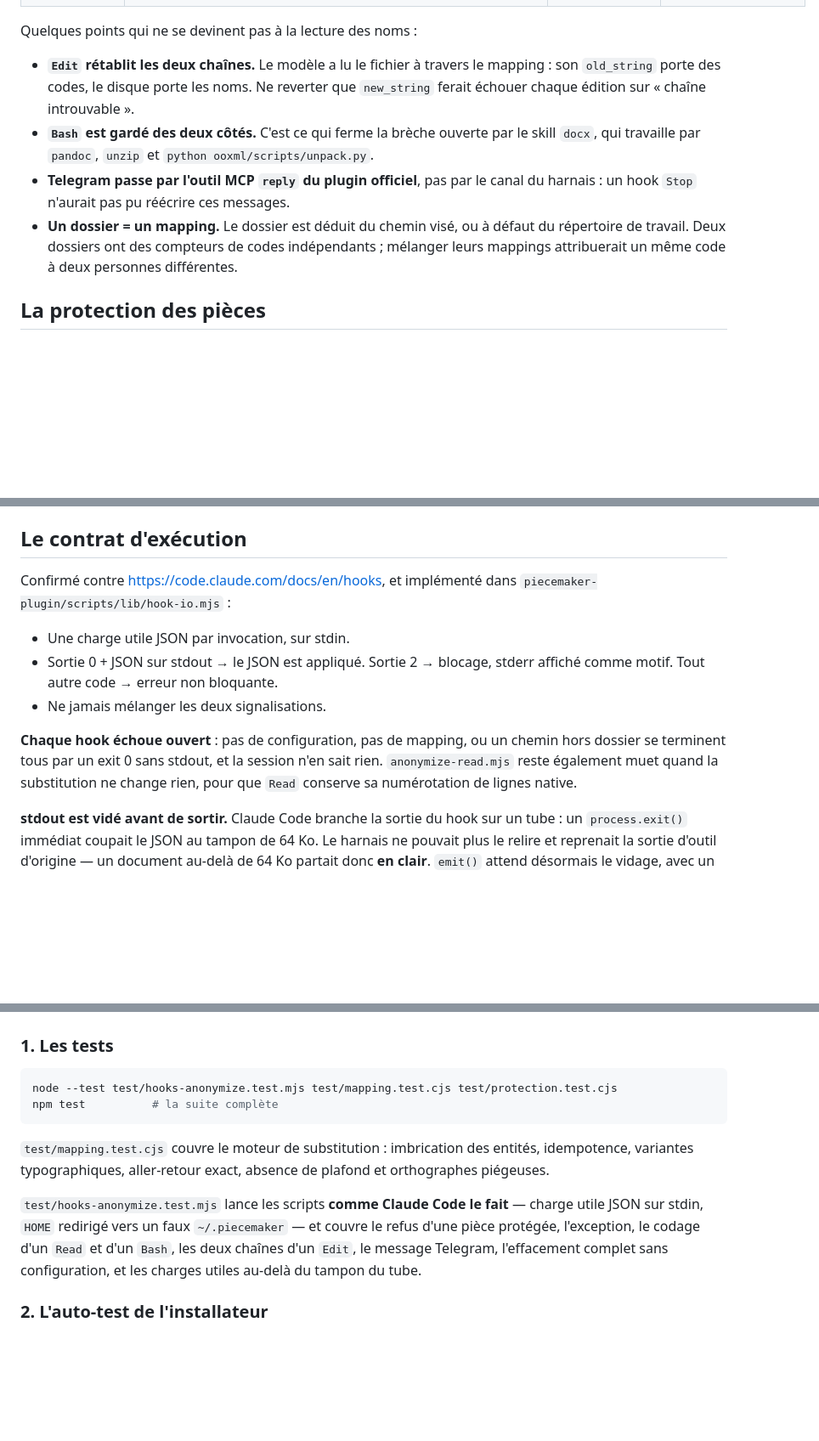
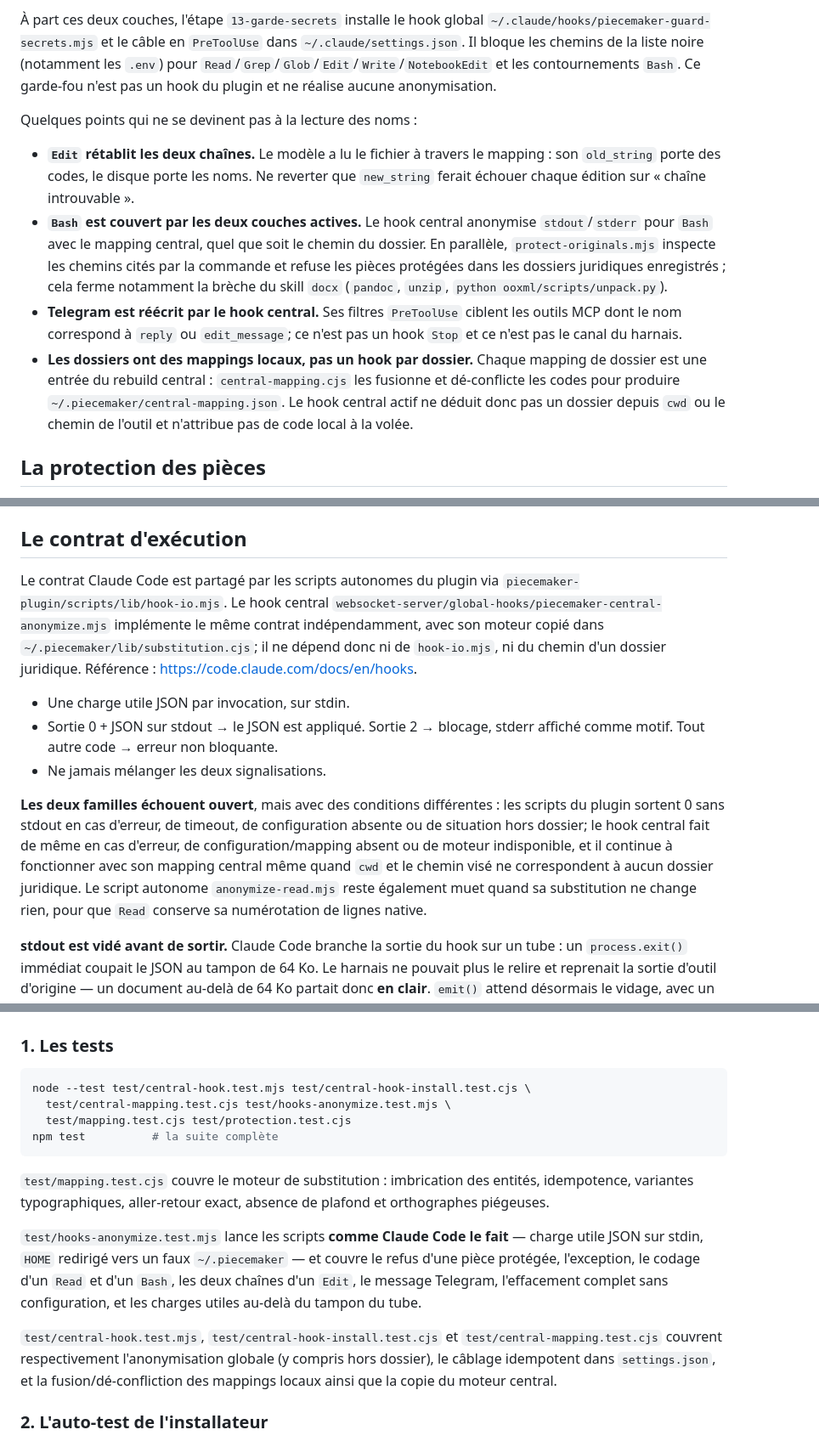
Before and after one commit to PieceMaker-Legal/PieceMaker-Installer, a Markdown page: docs/anonymisation-hooks.md, 3 parts joined by grey strips. Shown at 85% size. Drawn GitHub-style; blank space fills up the shorter version.

````diff
--- a/docs/anonymisation-hooks.md
+++ b/docs/anonymisation-hooks.md
@@ -40,3 +76,9 @@ Câblés dans `piecemaker-plugin/hooks/hooks.json` :
+À part ces deux couches, l'étape `13-garde-secrets` installe le hook global
+`~/.claude/hooks/piecemaker-guard-secrets.mjs` et le câble en `PreToolUse` dans
+`~/.claude/settings.json`. Il bloque les chemins de la liste noire (notamment
+les `.env`) pour `Read`/`Grep`/`Glob`/`Edit`/`Write`/`NotebookEdit` et les
+contournements `Bash`. Ce garde-fou n'est pas un hook du plugin et ne réalise
+aucune anonymisation.
 
 Quelques points qui ne se devinent pas à la lecture des noms :
 
@@ -44,15 +86,21 @@ Quelques points qui ne se devinent pas à la lecture des noms :
   mapping : son `old_string` porte des codes, le disque porte les noms. Ne
   reverter que `new_string` ferait échouer chaque édition sur « chaîne
   introuvable ».
-- **`Bash` est gardé des deux côtés.** C'est ce qui ferme la brèche ouverte par
-  le skill `docx`, qui travaille par `pandoc`, `unzip` et
-  `python ooxml/scripts/unpack.py`.
-- **Telegram passe par l'outil MCP `reply` du plugin officiel**, pas par le
-  canal du harnais : un hook `Stop` n'aurait pas pu réécrire ces messages.
-- **Un dossier = un mapping.** Le dossier est déduit du chemin visé, ou à
-  défaut du répertoire de travail. Deux dossiers ont des compteurs de codes
-  indépendants ; mélanger leurs mappings attribuerait un même code à deux
-  personnes différentes.
+- **`Bash` est couvert par les deux couches actives.** Le hook central anonymise
+  `stdout`/`stderr` pour `Bash` avec le mapping central, quel que soit le chemin
+  du dossier. En parallèle, `protect-originals.mjs` inspecte les chemins cités
+  par la commande et refuse les pièces protégées dans les dossiers juridiques
+  enregistrés ; cela ferme notamment la brèche du skill `docx` (`pandoc`,
+  `unzip`, `python ooxml/scripts/unpack.py`).
+- **Telegram est réécrit par le hook central.** Ses filtres `PreToolUse` ciblent
+  les outils MCP dont le nom correspond à `reply` ou `edit_message`; ce n'est
+  pas un hook `Stop` et ce n'est pas le canal du harnais.
+- **Les dossiers ont des mappings locaux, pas un hook par dossier.** Chaque
+  mapping de dossier est une entrée du rebuild central :
+  `central-mapping.cjs` les fusionne et dé-conflicte les codes pour produire
+  `~/.piecemaker/central-mapping.json`. Le hook central actif ne déduit donc
+  pas un dossier depuis `cwd` ou le chemin de l'outil et n'attribue pas de code
+  local à la volée.
 
 ## La protection des pièces
 
@@ -94,18 +142,27 @@ et reste permis.
 
 ## Le contrat d'exécution
 
-Confirmé contre <https://code.claude.com/docs/en/hooks>, et implémenté dans
-`piecemaker-plugin/scripts/lib/hook-io.mjs` :
+Le contrat Claude Code est partagé par les scripts autonomes du plugin via
+`piecemaker-plugin/scripts/lib/hook-io.mjs`. Le hook central
+`websocket-server/global-hooks/piecemaker-central-anonymize.mjs` implémente le
+même contrat indépendamment, avec son moteur copié dans
+`~/.piecemaker/lib/substitution.cjs`; il ne dépend donc ni de `hook-io.mjs`, ni
+du chemin d'un dossier juridique. Référence :
+<https://code.claude.com/docs/en/hooks>.
 
 - Une charge utile JSON par invocation, sur stdin.
 - Sortie 0 + JSON sur stdout → le JSON est appliqué. Sortie 2 → blocage, stderr
   affiché comme motif. Tout autre code → erreur non bloquante.
 - Ne jamais mélanger les deux signalisations.
 
-**Chaque hook échoue ouvert** : pas de configuration, pas de mapping, ou un
-chemin hors dossier se terminent tous par un exit 0 sans stdout, et la session
-n'en sait rien. `anonymize-read.mjs` reste également muet quand la substitution
-ne change rien, pour que `Read` conserve sa numérotation de lignes native.
+**Les deux familles échouent ouvert**, mais avec des conditions différentes :
+les scripts du plugin sortent 0 sans stdout en cas d'erreur, de timeout, de
+configuration absente ou de situation hors dossier; le hook central fait de
+même en cas d'erreur, de configuration/mapping absent ou de moteur indisponible,
+et il continue à fonctionner avec son mapping central même quand `cwd` et le
+chemin visé ne correspondent à aucun dossier juridique. Le script autonome
+`anonymize-read.mjs` reste également muet quand sa substitution ne change rien,
+pour que `Read` conserve sa numérotation de lignes native.
 
 **stdout est vidé avant de sortir.** Claude Code branche la sortie du hook sur
 un tube : un `process.exit()` immédiat coupait le JSON au tampon de 64 Ko. Le
@@ -137,7 +194,9 @@ qui se bloque.
 ### 1. Les tests
 
 ```bash
-node --test test/hooks-anonymize.test.mjs test/mapping.test.cjs test/protection.test.cjs
+node --test test/central-hook.test.mjs test/central-hook-install.test.cjs \
+  test/central-mapping.test.cjs test/hooks-anonymize.test.mjs \
+  test/mapping.test.cjs test/protection.test.cjs
 npm test          # la suite complète
 ```
 
@@ -151,6 +210,11 @@ plafond et orthographes piégeuses.
 codage d'un `Read` et d'un `Bash`, les deux chaînes d'un `Edit`, le message
 Telegram, l'effacement complet sans configuration, et les charges utiles
 au-delà du tampon du tube.
+
+`test/central-hook.test.mjs`, `test/central-hook-install.test.cjs` et
+`test/central-mapping.test.cjs` couvrent respectivement l'anonymisation globale
+(y compris hors dossier), le câblage idempotent dans `settings.json`, et la
+fusion/dé-confliction des mappings locaux ainsi que la copie du moteur central.
 
 ### 2. L'auto-test de l'installateur
 
````
Also changed, not shown: other parts of docs/anonymisation-hooks.md (+65 -20 lines).
